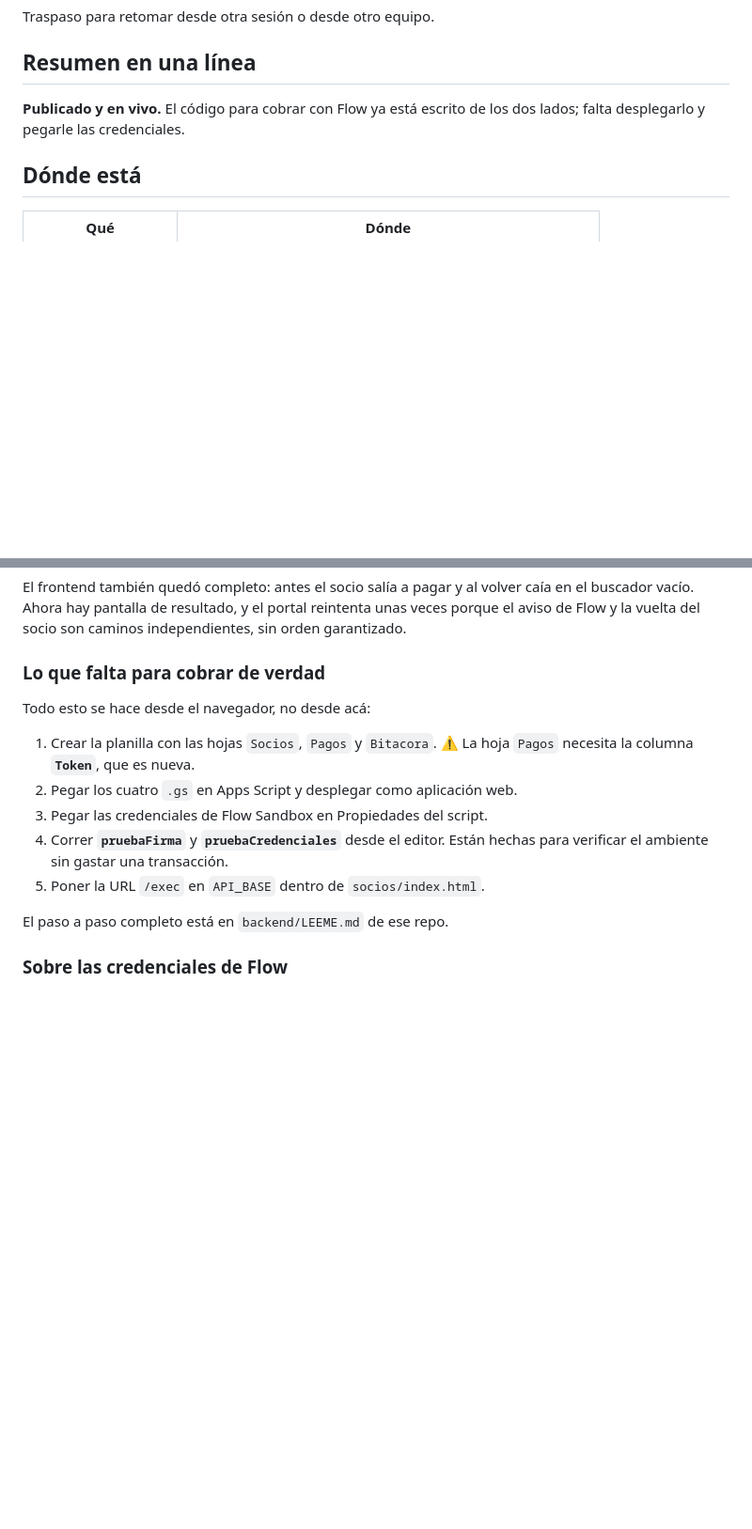
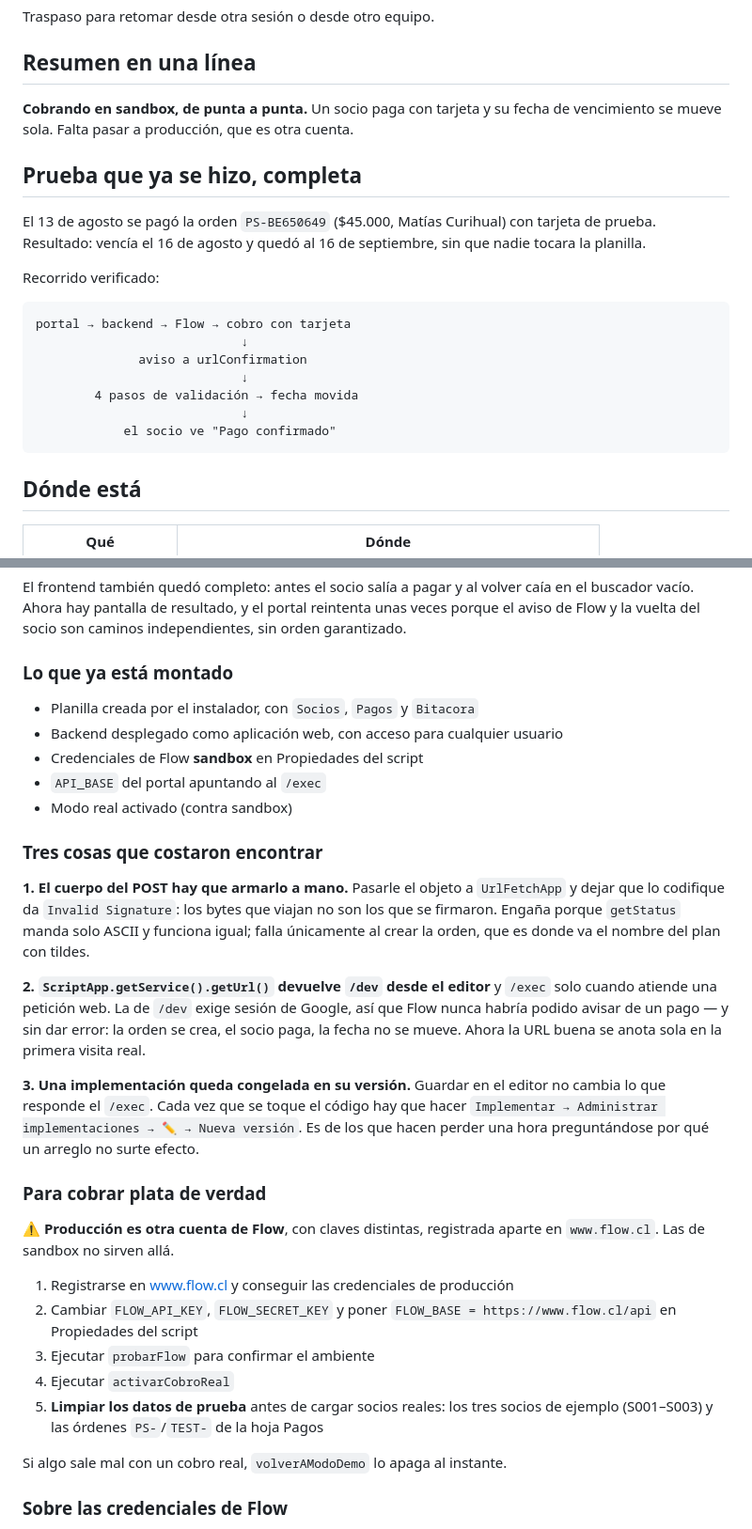
Before and after one commit to YordySerna/the-temple-fitness-club, a Markdown page: ESTADO.md, 2 parts joined by grey strips. Shown at 94% size. Rendered like a GitHub page; blank space fills up the shorter version.

Commit message:
El cobro funciona de punta a punta en sandbox
Se pago la orden PS-BE650649 con tarjeta de prueba y la fecha de
vencimiento del socio se movio sola: del 16 de agosto al 16 de septiembre.

Se documenta lo que costo encontrar: el cuerpo del POST que hay que armar
a mano, el getUrl() que devuelve /dev desde el editor, y que las
implementaciones quedan congeladas en su version.

Co-Authored-By: Claude Opus 5 <noreply@anthropic.com>

````diff
--- a/ESTADO.md
+++ b/ESTADO.md
@@ -4,8 +4,26 @@ Traspaso para retomar desde otra sesión o desde otro equipo.
 
 ## Resumen en una línea
 
-**Publicado y en vivo.** El código para cobrar con Flow ya está escrito de los
-dos lados; falta desplegarlo y pegarle las credenciales.
+**Cobrando en sandbox, de punta a punta.** Un socio paga con tarjeta y su fecha
+de vencimiento se mueve sola. Falta pasar a producción, que es otra cuenta.
+
+## Prueba que ya se hizo, completa
+
+El 13 de agosto se pagó la orden `PS-BE650649` ($45.000, Matías Curihual) con
+tarjeta de prueba. Resultado: vencía el 16 de agosto y quedó al 16 de
+septiembre, sin que nadie tocara la planilla.
+
+Recorrido verificado:
+
+```
+portal → backend → Flow → cobro con tarjeta
+                            ↓
+              aviso a urlConfirmation
+                            ↓
+        4 pasos de validación → fecha movida
+                            ↓
+            el socio ve "Pago confirmado"
+```
 
 ## Dónde está
 
@@ -130,19 +148,47 @@ caía en el buscador vacío. Ahora hay pantalla de resultado, y el portal
 reintenta unas veces porque el aviso de Flow y la vuelta del socio son caminos
 independientes, sin orden garantizado.
 
-### Lo que falta para cobrar de verdad
+### Lo que ya está montado
 
-Todo esto se hace desde el navegador, no desde acá:
+- Planilla creada por el instalador, con `Socios`, `Pagos` y `Bitacora`
+- Backend desplegado como aplicación web, con acceso para cualquier usuario
+- Credenciales de Flow **sandbox** en Propiedades del script
+- `API_BASE` del portal apuntando al `/exec`
+- Modo real activado (contra sandbox)
 
-1. Crear la planilla con las hojas `Socios`, `Pagos` y `Bitacora`.
-   ⚠️ La hoja `Pagos` necesita la columna **`Token`**, que es nueva.
-2. Pegar los cuatro `.gs` en Apps Script y desplegar como aplicación web.
-3. Pegar las credenciales de Flow Sandbox en Propiedades del script.
-4. Correr **`pruebaFirma`** y **`pruebaCredenciales`** desde el editor. Están
-   hechas para verificar el ambiente sin gastar una transacción.
-5. Poner la URL `/exec` en `API_BASE` dentro de `socios/index.html`.
+### Tres cosas que costaron encontrar
 
-El paso a paso completo está en `backend/LEEME.md` de ese repo.
+**1. El cuerpo del POST hay que armarlo a mano.** Pasarle el objeto a
+`UrlFetchApp` y dejar que lo codifique da `Invalid Signature`: los bytes que
+viajan no son los que se firmaron. Engaña porque `getStatus` manda solo ASCII
+y funciona igual; falla únicamente al crear la orden, que es donde va el
+nombre del plan con tildes.
+
+**2. `ScriptApp.getService().getUrl()` devuelve `/dev` desde el editor** y
+`/exec` solo cuando atiende una petición web. La de `/dev` exige sesión de
+Google, así que Flow nunca habría podido avisar de un pago — y sin dar error:
+la orden se crea, el socio paga, la fecha no se mueve. Ahora la URL buena se
+anota sola en la primera visita real.
+
+**3. Una implementación queda congelada en su versión.** Guardar en el editor
+no cambia lo que responde el `/exec`. Cada vez que se toque el código hay que
+hacer `Implementar → Administrar implementaciones → ✏️ → Nueva versión`. Es de
+los que hacen perder una hora preguntándose por qué un arreglo no surte efecto.
+
+### Para cobrar plata de verdad
+
+⚠️ **Producción es otra cuenta de Flow**, con claves distintas, registrada
+aparte en `www.flow.cl`. Las de sandbox no sirven allá.
+
+1. Registrarse en www.flow.cl y conseguir las credenciales de producción
+2. Cambiar `FLOW_API_KEY`, `FLOW_SECRET_KEY` y poner
+   `FLOW_BASE = https://www.flow.cl/api` en Propiedades del script
+3. Ejecutar `probarFlow` para confirmar el ambiente
+4. Ejecutar `activarCobroReal`
+5. **Limpiar los datos de prueba** antes de cargar socios reales: los tres
+   socios de ejemplo (S001–S003) y las órdenes `PS-`/`TEST-` de la hoja Pagos
+
+Si algo sale mal con un cobro real, `volverAModoDemo` lo apaga al instante.
 
 ### Sobre las credenciales de Flow
 
````
